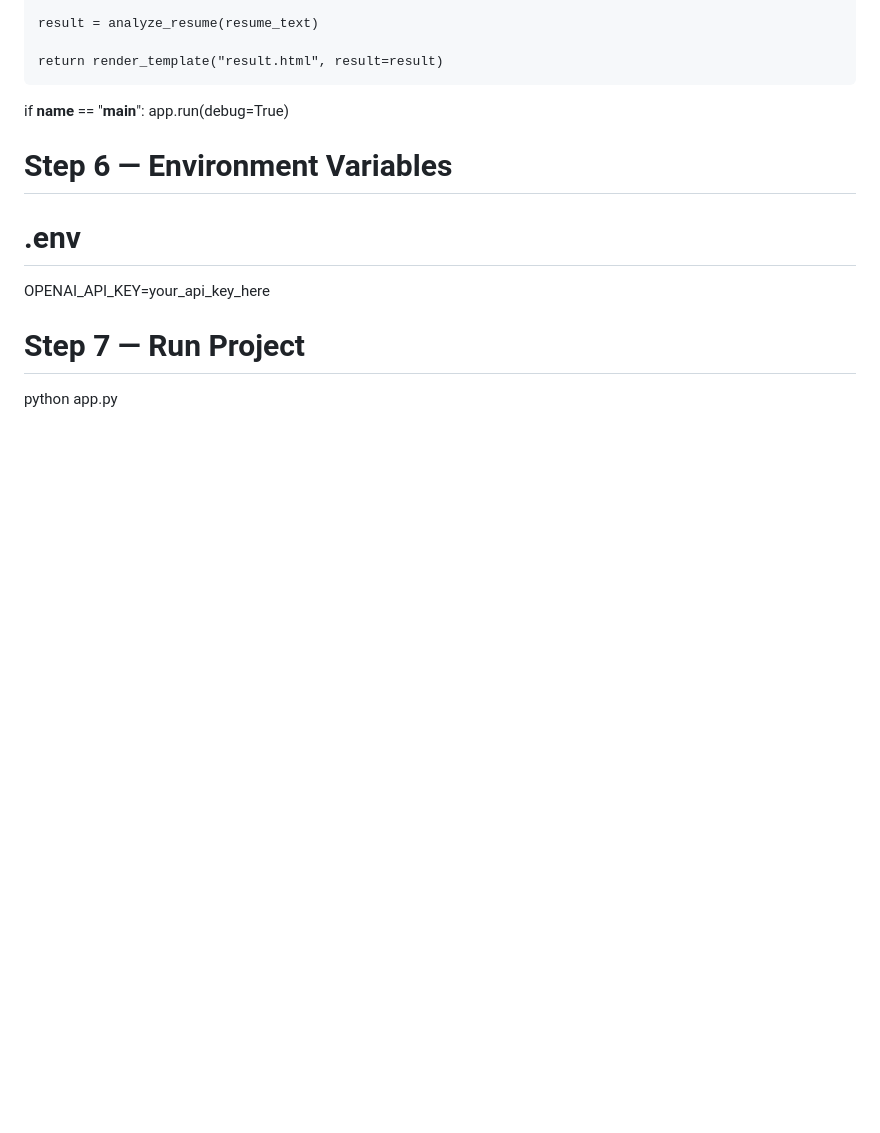
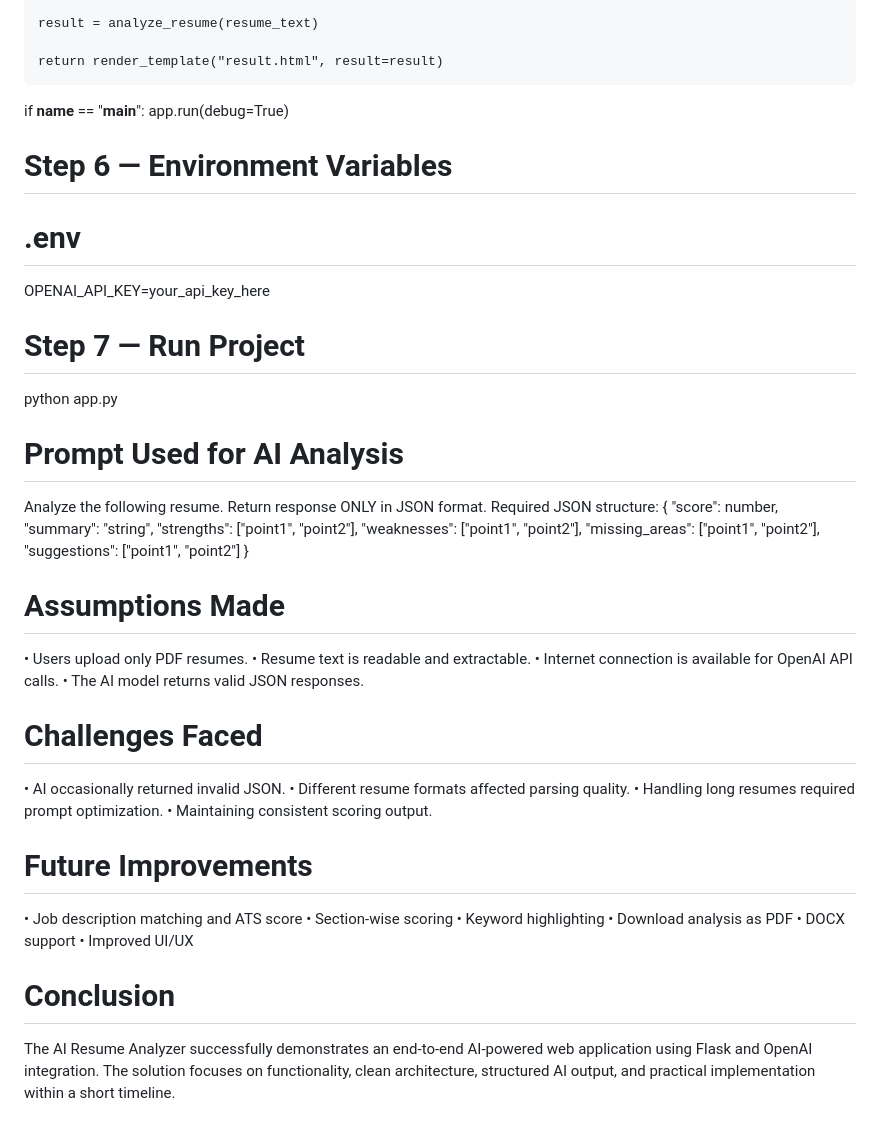
Before and after one commit to vinothkanna7/AI-Resume-Analyzer---Assignment-Submission, a Markdown page: README.md, the part around the change. GitHub-like rendering; blank space fills up the shorter version.

Commit message:
Enhance README with AI analysis details and improvements
Added sections for AI analysis prompt, assumptions, challenges, future improvements, and conclusion to README.

```diff
--- a/README.md
+++ b/README.md
@@ -257,3 +257,40 @@ OPENAI_API_KEY=your_api_key_here
 # Step 7 — Run Project
 
 python app.py
+
+# Prompt Used for AI Analysis
+
+Analyze the following resume.
+Return response ONLY in JSON format.
+Required JSON structure:
+{
+ "score": number,
+ "summary": "string",
+ "strengths": ["point1", "point2"],
+ "weaknesses": ["point1", "point2"],
+ "missing_areas": ["point1", "point2"],
+ "suggestions": ["point1", "point2"]
+}
+
+ # Assumptions Made
+• Users upload only PDF resumes.
+• Resume text is readable and extractable.
+• Internet connection is available for OpenAI API calls.
+• The AI model returns valid JSON responses.
+
+# Challenges Faced
+• AI occasionally returned invalid JSON.
+• Different resume formats affected parsing quality.
+• Handling long resumes required prompt optimization.
+• Maintaining consistent scoring output.
+
+# Future Improvements
+• Job description matching and ATS score
+• Section-wise scoring
+• Keyword highlighting
+• Download analysis as PDF
+• DOCX support
+• Improved UI/UX
+
+# Conclusion
+The AI Resume Analyzer successfully demonstrates an end-to-end AI-powered web application using Flask and OpenAI integration. The solution focuses on functionality, clean architecture, structured AI output, and practical implementation within a short timeline.
```
